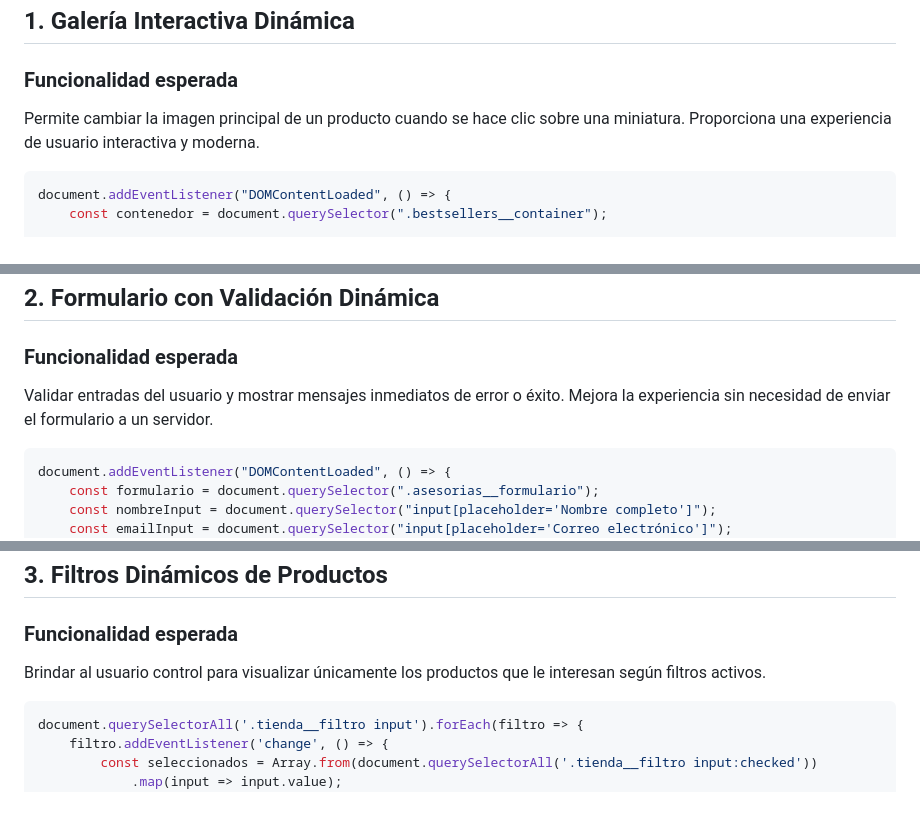
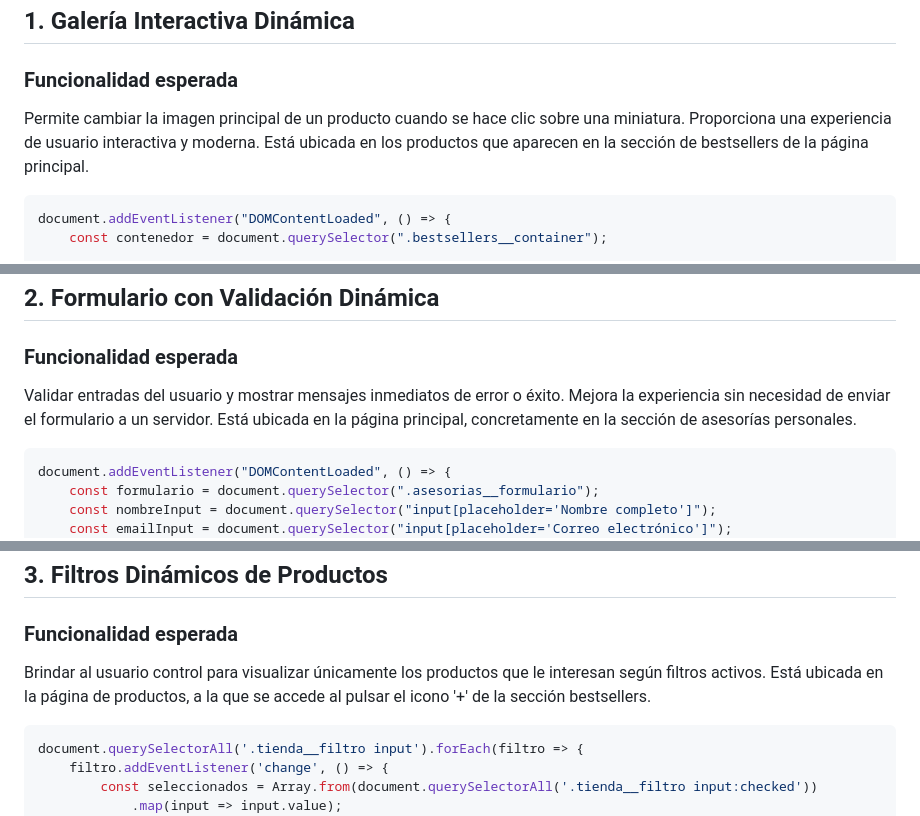
Before and after one commit to Lmrocio/Proyecto2_Lenguaje, a Markdown page: Documentacion/Tercera_entrega.md, 3 parts joined by grey strips. GitHub-like rendering.

````diff
--- a/Documentacion/Tercera_entrega.md
+++ b/Documentacion/Tercera_entrega.md
@@ -8,7 +8,7 @@ Este documento describe las funcionalidades interactivas implementadas en el pro
 
 ### Funcionalidad esperada
 
-Permite cambiar la imagen principal de un producto cuando se hace clic sobre una miniatura. Proporciona una experiencia de usuario interactiva y moderna.
+Permite cambiar la imagen principal de un producto cuando se hace clic sobre una miniatura. Proporciona una experiencia de usuario interactiva y moderna. Está ubicada en los productos que aparecen en la sección de bestsellers de la página principal.
 
 ```js
 document.addEventListener("DOMContentLoaded", () => {
@@ -39,7 +39,7 @@ document.addEventListener("DOMContentLoaded", () => {
 
 ### Funcionalidad esperada
 
-Validar entradas del usuario y mostrar mensajes inmediatos de error o éxito. Mejora la experiencia sin necesidad de enviar el formulario a un servidor.
+Validar entradas del usuario y mostrar mensajes inmediatos de error o éxito. Mejora la experiencia sin necesidad de enviar el formulario a un servidor. Está ubicada en la página principal, concretamente en la sección de asesorías personales.
 
 ```js
 document.addEventListener("DOMContentLoaded", () => {
@@ -103,7 +103,7 @@ document.addEventListener("DOMContentLoaded", () => {
 
 ### Funcionalidad esperada
 
-Brindar al usuario control para visualizar únicamente los productos que le interesan según filtros activos.
+Brindar al usuario control para visualizar únicamente los productos que le interesan según filtros activos. Está ubicada en la página de productos, a la que se accede al pulsar el icono '+' de la sección bestsellers.
 
 ```js
 document.querySelectorAll('.tienda__filtro input').forEach(filtro => {
````
Also changed, not shown: other parts of Documentacion/Tercera_entrega.md (+1 -1 lines).
